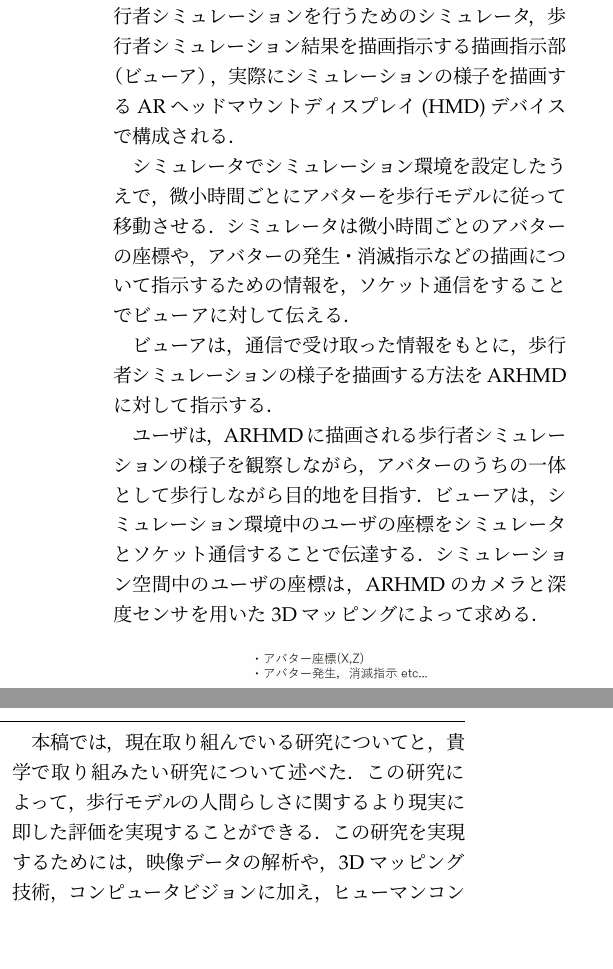
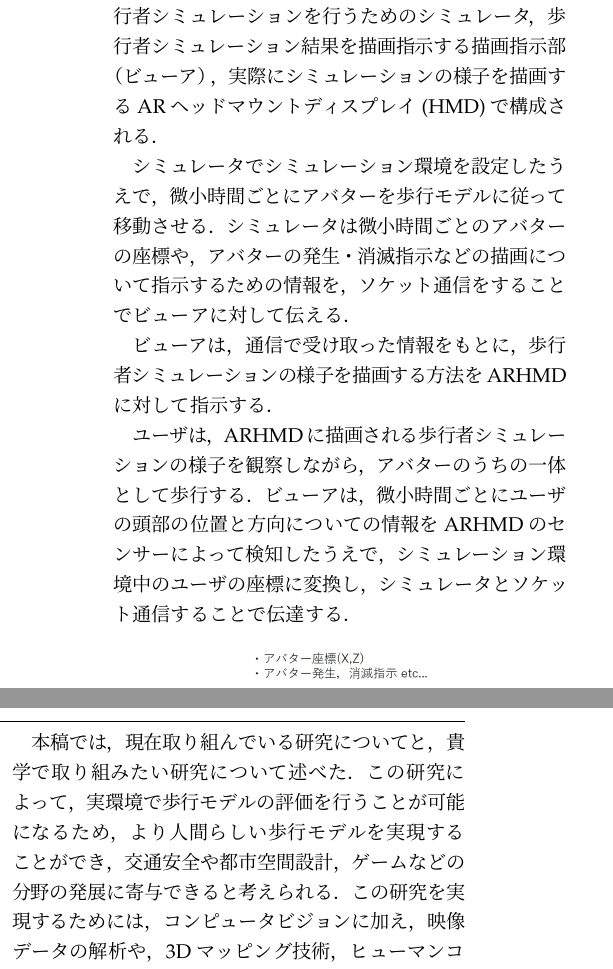
Before and after one commit to Shiyu-Oguro/NAIST_Essay_Oguro, a LaTeX document (NAIST_essay_Oguro.tex): two parts of the columns of page 3 of 3, joined at a grey line, cut so that both start at the same text, the shorter picture padded with empty space. Compiled offline with pLaTeX and dvipdfmx.

Commit message:
fix: Change Owarini.

```diff
--- a/NAIST_essay_Oguro.tex
+++ b/NAIST_essay_Oguro.tex
@@ -92,15 +93,14 @@
 そこで，拡張現実感技術(AR)を用いて，現実空間での歩行者シミュレーションを行う．
 
 図\ref{fig:systemImage}にシステムの概要図を示す．
-システムは，歩行者シミュレーションを行うためのシミュレータ，歩行者シミュレーション結果を描画指示する描画指示部（ビューア），実際にシミュレーションの様子を描画するARヘッドマウントディスプレイ(HMD)デバイスで構成される．
+システムは，歩行者シミュレーションを行うためのシミュレータ，歩行者シミュレーション結果を描画指示する描画指示部（ビューア），実際にシミュレーションの様子を描画するARヘッドマウントディスプレイ(HMD)で構成される．
 
 シミュレータでシミュレーション環境を設定したうえで，微小時間ごとにアバターを歩行モデルに従って移動させる．シミュレータは微小時間ごとのアバターの座標や，アバターの発生・消滅指示などの描画について指示するための情報を，ソケット通信をすることでビューアに対して伝える．
 
 ビューアは，通信で受け取った情報をもとに，歩行者シミュレーションの様子を描画する方法をARHMDに対して指示する．
 
-ユーザは，ARHMDに描画される歩行者シミュレーションの様子を観察しながら，アバターのうちの一体として歩行しながら目的地を目指す．
-ビューアは，シミュレーション環境中のユーザの座標をシミュレータとソケット通信することで伝達する．
-シミュレーション空間中のユーザの座標は，ARHMDのカメラと深度センサを用いた3Dマッピングによって求める．
+ユーザは，ARHMDに描画される歩行者シミュレーションの様子を観察しながら，アバターのうちの一体として歩行する．
+ビューアは，微小時間ごとにユーザの頭部の位置と方向についての情報をARHMDのセンサーによって検知したうえで，シミュレーション環境中のユーザの座標に変換し，シミュレータとソケット通信することで伝達する．
 
 \begin{figure}[htbp]
   \begin{center}
@@ -110,10 +110,11 @@
     \label{fig:systemImage}
 \end{figure}
 
+\vspace{-2mm}
 \section{おわりに}
 本稿では，現在取り組んでいる研究についてと，貴学で取り組みたい研究について述べた．
-この研究によって，歩行モデルの人間らしさに関するより現実に即した評価を実現することができる．
-この研究を実現するためには，映像データの解析や，3Dマッピング技術，コンピュータビジョンに加え，ヒューマンコンピュータインタラクションなどの技術の習得が必要である．
+この研究によって，実環境で歩行モデルの評価を行うことが可能になるため，より人間らしい歩行モデルを実現することができ，交通安全や都市空間設計，ゲームなどの分野の発展に寄与できると考えられる．
+この研究を実現するためには，コンピュータビジョンに加え，映像データの解析や，3Dマッピング技術，ヒューマンコンピュータインタラクションなどの技術の習得が必要である．
 
 志望するインタラクティブメディア設計学研究室では，拡張現実感技術，それらを実現するためのコンピュータグラフィックス，コンピュータビジョン，ヒューマンコンピュータインタラクションなどの研究が盛んに行われており，提案する研究テーマを取り組むために最適な環境である．
 
```
Also changed, not shown: NAIST_essay_Oguro.pdf, images/systemImage.jpg, NAIST_essay_Oguro.tex (6 more changed lines), 1 other file.
